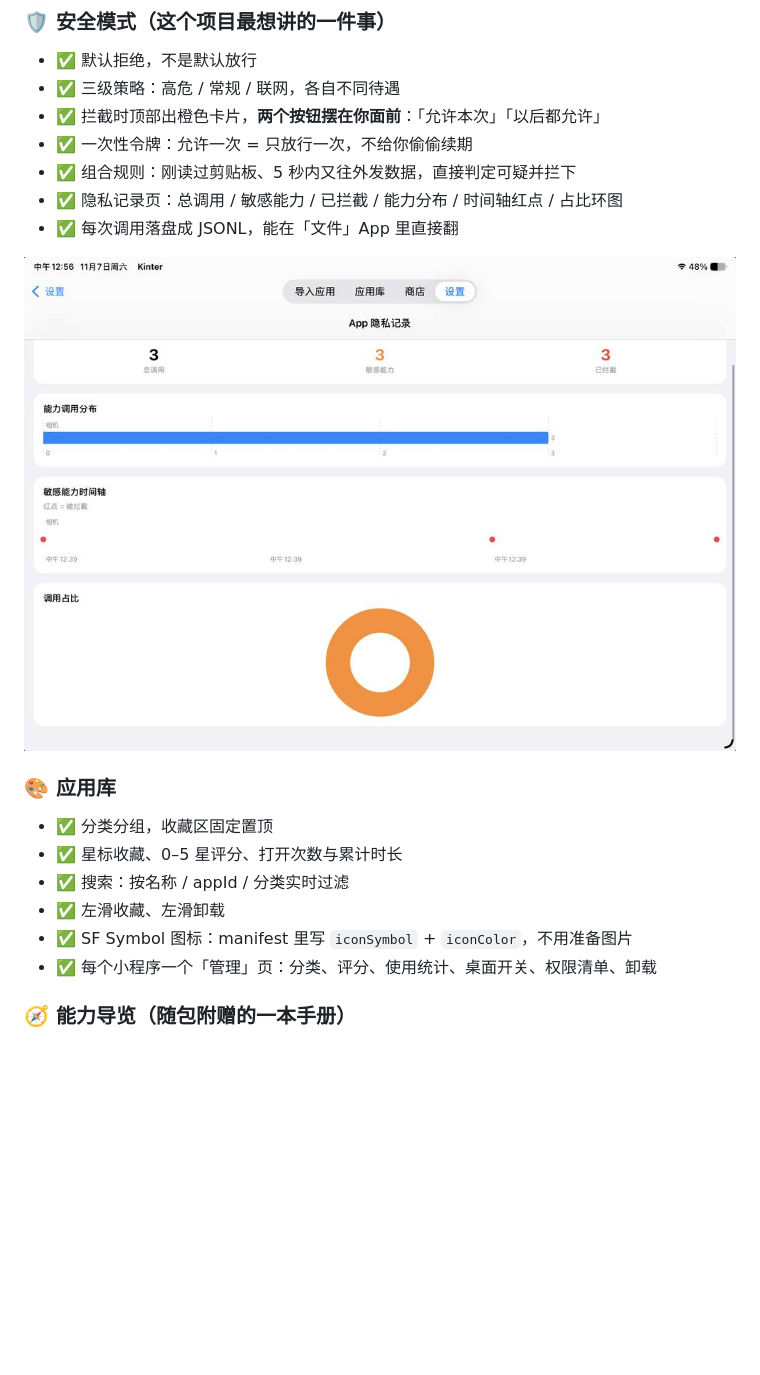
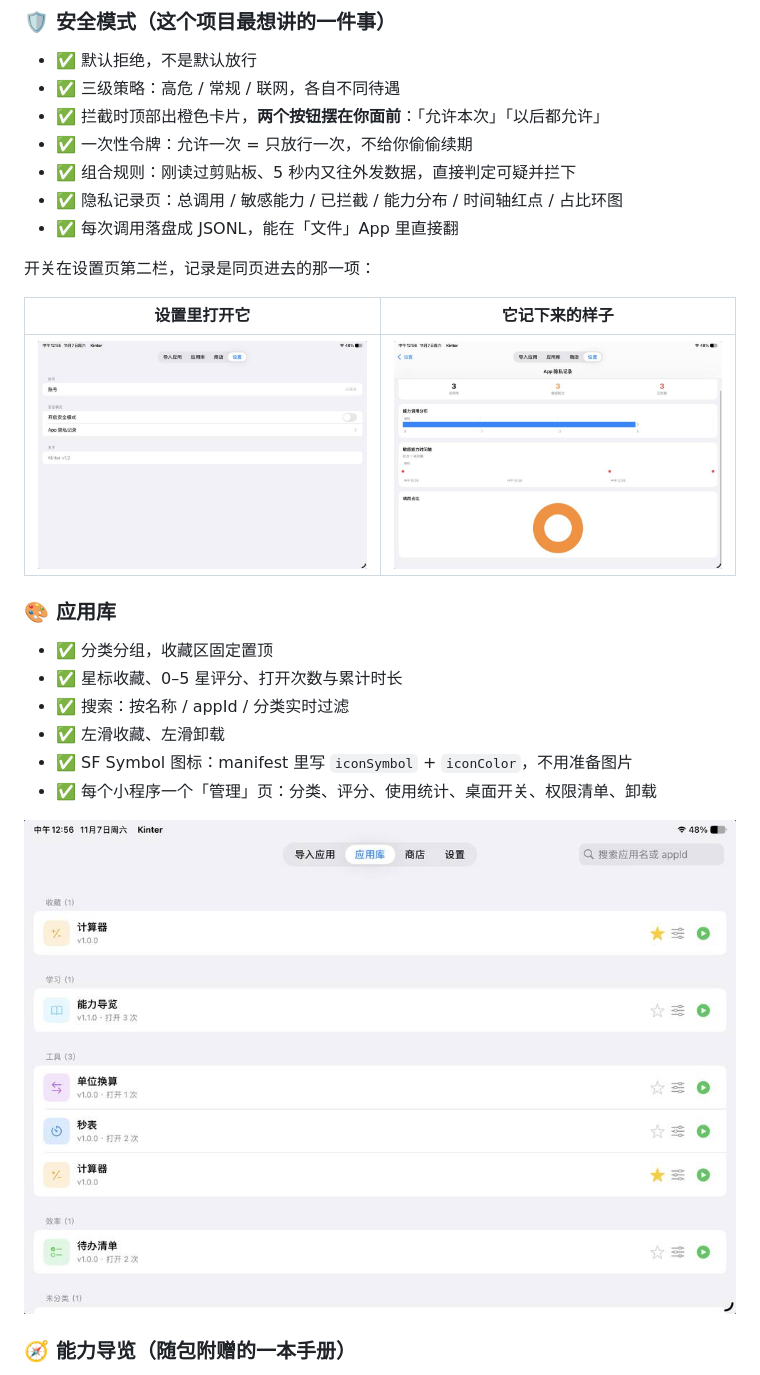
Before and after one commit to KFZ342/kinter-open-source, a Markdown page: README.md, the part around one of its changes. Drawn GitHub-style; blank space fills up the shorter version.

Commit message:
README 配图归位：设置页开关 + 隐私记录并排放进安全模式一节，应用库图移到应用库一节，不再乱挂

```diff
--- a/README.md
+++ b/README.md
@@ -42,7 +40,11 @@
 - ✅ 隐私记录页：总调用 / 敏感能力 / 已拦截 / 能力分布 / 时间轴红点 / 占比环图
 - ✅ 每次调用落盘成 JSONL，能在「文件」App 里直接翻
 
-![App 隐私记录](docs/images/privacy.jpg)
+开关在设置页第二栏，记录是同页进去的那一项：
+
+| 设置里打开它 | 它记下来的样子 |
+|---|---|
+| <img src="docs/images/settings.jpg" width="430"> | <img src="docs/images/privacy.jpg" width="430"> |
 
 ### 🎨 应用库
 - ✅ 分类分组，收藏区固定置顶
@@ -51,6 +53,8 @@
 - ✅ 左滑收藏、左滑卸载
 - ✅ SF Symbol 图标：manifest 里写 `iconSymbol` + `iconColor`，不用准备图片
 - ✅ 每个小程序一个「管理」页：分类、评分、使用统计、桌面开关、权限清单、卸载
+
+![应用库](docs/images/library.jpg)
 
 ### 🧭 能力导览（随包附赠的一本手册）
 - ✅ 50 项能力归成 45 个条目，逐条讲清四件事：能干什么、会弹什么框、被拒了怎么办、什么设备上不好使
```
Also changed, not shown: other parts of README.md (+0 -2 lines).
